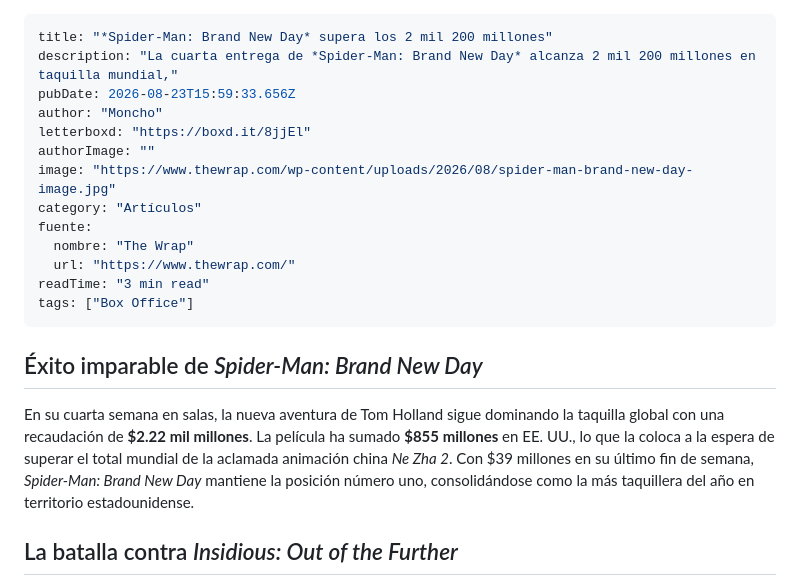
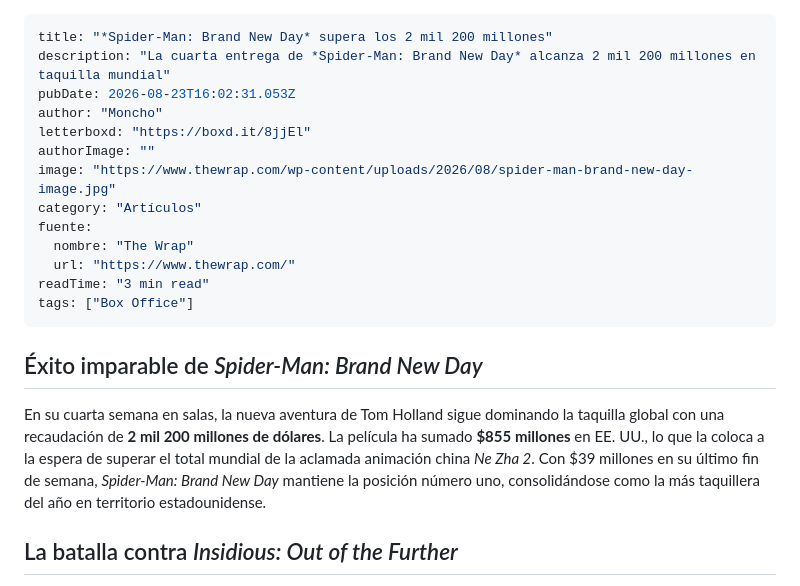
Before and after one commit to luisanzaldo/rutadorada, a Markdown page: drafts/2026-08-23-spider-man-brand-new-day-supera-los-2-mil-200-millones.md, the part around the change. Drawn GitHub-style.

Commit message:
draft: *Spider-Man: Brand New Day* supera los 2 mil 200 millones

```diff
--- a/drafts/2026-08-23-spider-man-brand-new-day-supera-los-2-mil-200-millones.md
+++ b/drafts/2026-08-23-spider-man-brand-new-day-supera-los-2-mil-200-millones.md
@@ -1,7 +1,7 @@
 ---
 title: "*Spider-Man: Brand New Day* supera los 2 mil 200 millones"
-description: "La cuarta entrega de *Spider-Man: Brand New Day* alcanza 2 mil 200 millones en taquilla mundial,"
-pubDate: 2026-08-23T15:59:33.656Z
+description: "La cuarta entrega de *Spider-Man: Brand New Day* alcanza 2 mil 200 millones en taquilla mundial"
+pubDate: 2026-08-23T16:02:31.053Z
 author: "Moncho"
 letterboxd: "https://boxd.it/8jjEl"
 authorImage: ""
@@ -16,7 +16,7 @@ tags: ["Box Office"]
 
 ## Éxito imparable de *Spider-Man: Brand New Day*
 
-En su cuarta semana en salas, la nueva aventura de Tom Holland sigue dominando la taquilla global con una recaudación de **$2.22 mil millones**. La película ha sumado **$855 millones** en EE. UU., lo que la coloca a la espera de superar el total mundial de la aclamada animación china *Ne Zha 2*. Con $39 millones en su último fin de semana, *Spider-Man: Brand New Day* mantiene la posición número uno, consolidándose como la más taquillera del año en territorio estadounidense.
+En su cuarta semana en salas, la nueva aventura de Tom Holland sigue dominando la taquilla global con una recaudación de **2 mil 200 millones de dólares**. La película ha sumado **$855 millones** en EE. UU., lo que la coloca a la espera de superar el total mundial de la aclamada animación china *Ne Zha 2*. Con $39 millones en su último fin de semana, *Spider-Man: Brand New Day* mantiene la posición número uno, consolidándose como la más taquillera del año en territorio estadounidense.
 
 ## La batalla contra *Insidious: Out of the Further*
 
```
